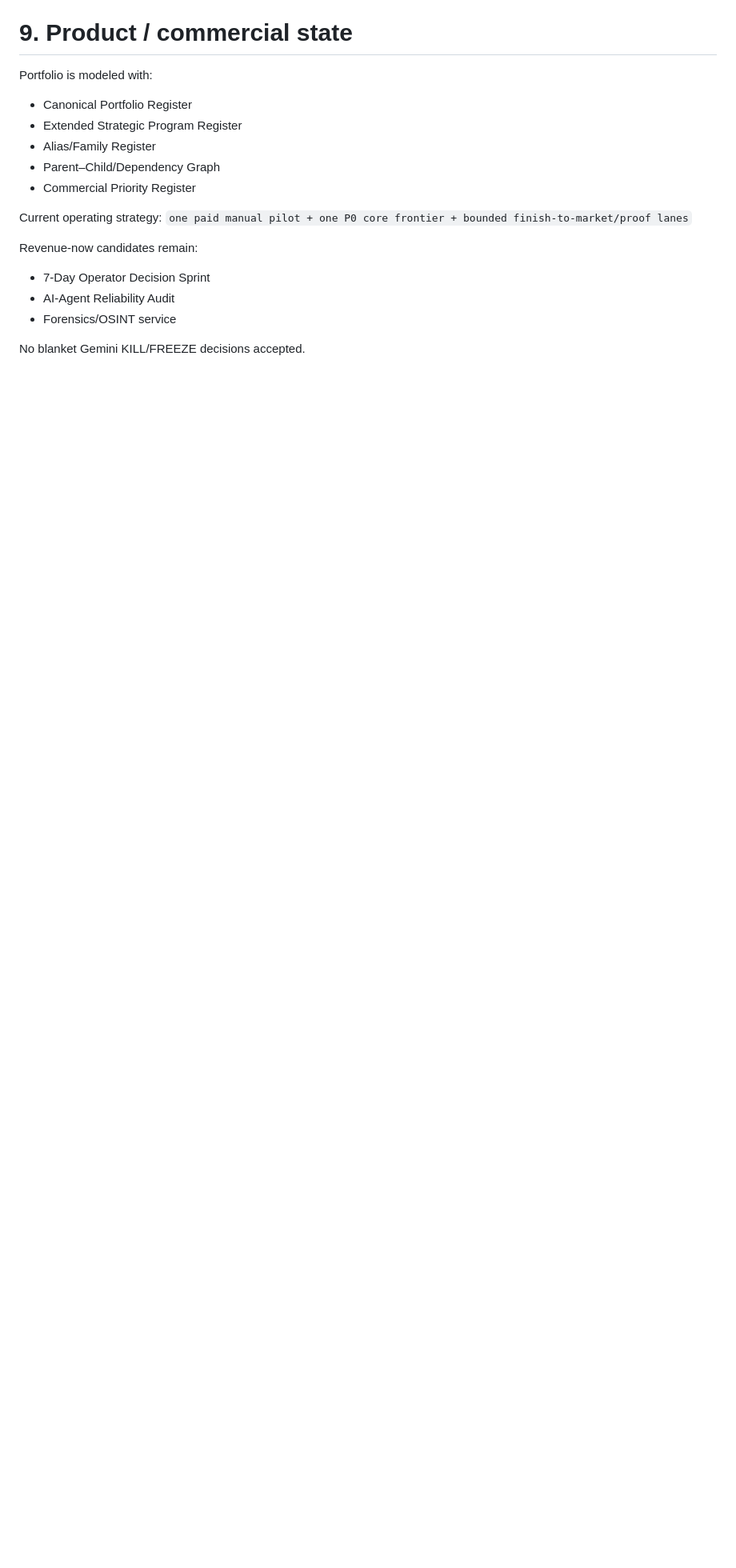
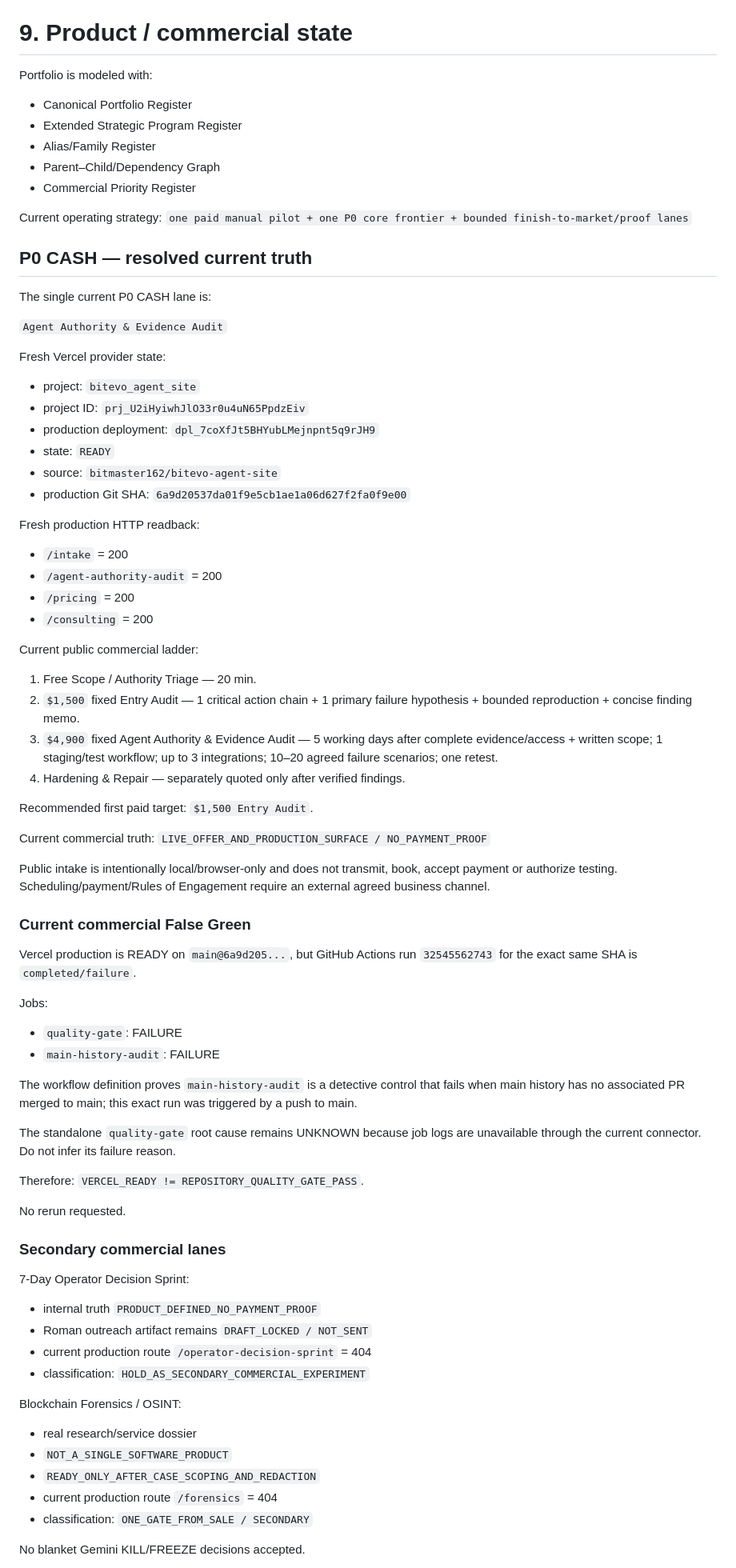
Before and after one commit to bitmaster162/control-center, a Markdown page: handoffs/GLOBAL_MAIN_HANDOFF_CURRENT.md, the part around one of its changes. Shown at 80% size. Drawn GitHub-style; blank space fills up the shorter version.

Commit message:
GMH-0019: reconcile P0 cash current truth

```diff
--- a/handoffs/GLOBAL_MAIN_HANDOFF_CURRENT.md
+++ b/handoffs/GLOBAL_MAIN_HANDOFF_CURRENT.md
@@ -422,9 +422,70 @@ Portfolio is modeled with:
 Current operating strategy:
 `one paid manual pilot + one P0 core frontier + bounded finish-to-market/proof lanes`
 
-Revenue-now candidates remain:
-- 7-Day Operator Decision Sprint
-- AI-Agent Reliability Audit
-- Forensics/OSINT service
+## P0 CASH — resolved current truth
+
+The single current P0 CASH lane is:
+
+`Agent Authority & Evidence Audit`
+
+Fresh Vercel provider state:
+- project: `bitevo_agent_site`
+- project ID: `prj_U2iHyiwhJlO33r0u4uN65PpdzEiv`
+- production deployment: `dpl_7coXfJt5BHYubLMejnpnt5q9rJH9`
+- state: `READY`
+- source: `bitmaster162/bitevo-agent-site`
+- production Git SHA: `6a9d20537da01f9e5cb1ae1a06d627f2fa0f9e00`
+
+Fresh production HTTP readback:
+- `/intake` = 200
+- `/agent-authority-audit` = 200
+- `/pricing` = 200
+- `/consulting` = 200
+
+Current public commercial ladder:
+1. Free Scope / Authority Triage — 20 min.
+2. `$1,500` fixed Entry Audit — 1 critical action chain + 1 primary failure hypothesis + bounded reproduction + concise finding memo.
+3. `$4,900` fixed Agent Authority & Evidence Audit — 5 working days after complete evidence/access + written scope; 1 staging/test workflow; up to 3 integrations; 10–20 agreed failure scenarios; one retest.
+4. Hardening & Repair — separately quoted only after verified findings.
+
+Recommended first paid target:
+`$1,500 Entry Audit`.
+
+Current commercial truth:
+`LIVE_OFFER_AND_PRODUCTION_SURFACE / NO_PAYMENT_PROOF`
+
+Public intake is intentionally local/browser-only and does not transmit, book, accept payment or authorize testing. Scheduling/payment/Rules of Engagement require an external agreed business channel.
+
+### Current commercial False Green
+
+Vercel production is READY on `main@6a9d205...`, but GitHub Actions run `32545562743` for the exact same SHA is `completed/failure`.
+
+Jobs:
+- `quality-gate`: FAILURE
+- `main-history-audit`: FAILURE
+
+The workflow definition proves `main-history-audit` is a detective control that fails when main history has no associated PR merged to main; this exact run was triggered by a push to main.
+
+The standalone `quality-gate` root cause remains UNKNOWN because job logs are unavailable through the current connector. Do not infer its failure reason.
+
+Therefore:
+`VERCEL_READY != REPOSITORY_QUALITY_GATE_PASS`.
+
+No rerun requested.
+
+### Secondary commercial lanes
+
+7-Day Operator Decision Sprint:
+- internal truth `PRODUCT_DEFINED_NO_PAYMENT_PROOF`
+- Roman outreach artifact remains `DRAFT_LOCKED / NOT_SENT`
+- current production route `/operator-decision-sprint` = 404
+- classification: `HOLD_AS_SECONDARY_COMMERCIAL_EXPERIMENT`
+
+Blockchain Forensics / OSINT:
+- real research/service dossier
+- `NOT_A_SINGLE_SOFTWARE_PRODUCT`
+- `READY_ONLY_AFTER_CASE_SCOPING_AND_REDACTION`
+- current production route `/forensics` = 404
+- classification: `ONE_GATE_FROM_SALE / SECONDARY`
 
 No blanket Gemini KILL/FREEZE decisions accepted.
```
Also changed, not shown: other parts of handoffs/GLOBAL_MAIN_HANDOFF_CURRENT.md (+38 -2 lines).
